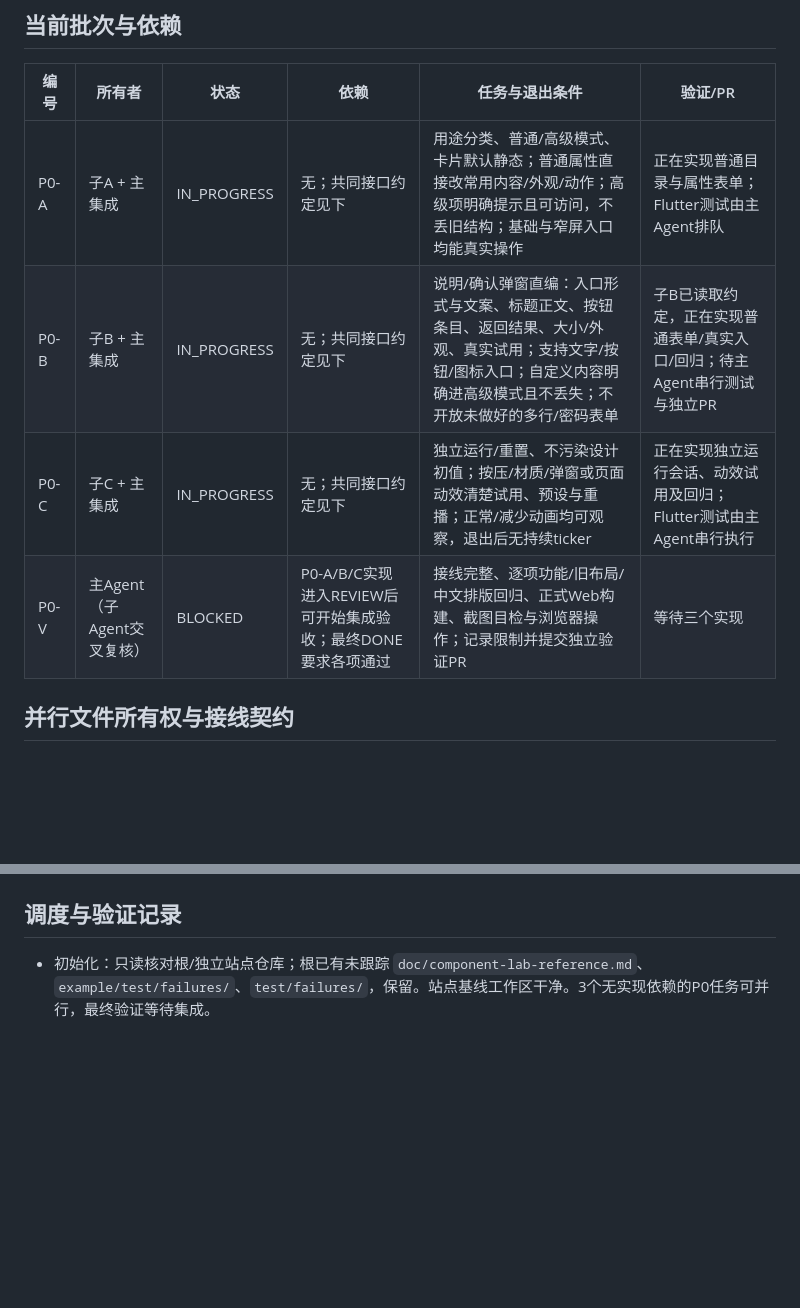
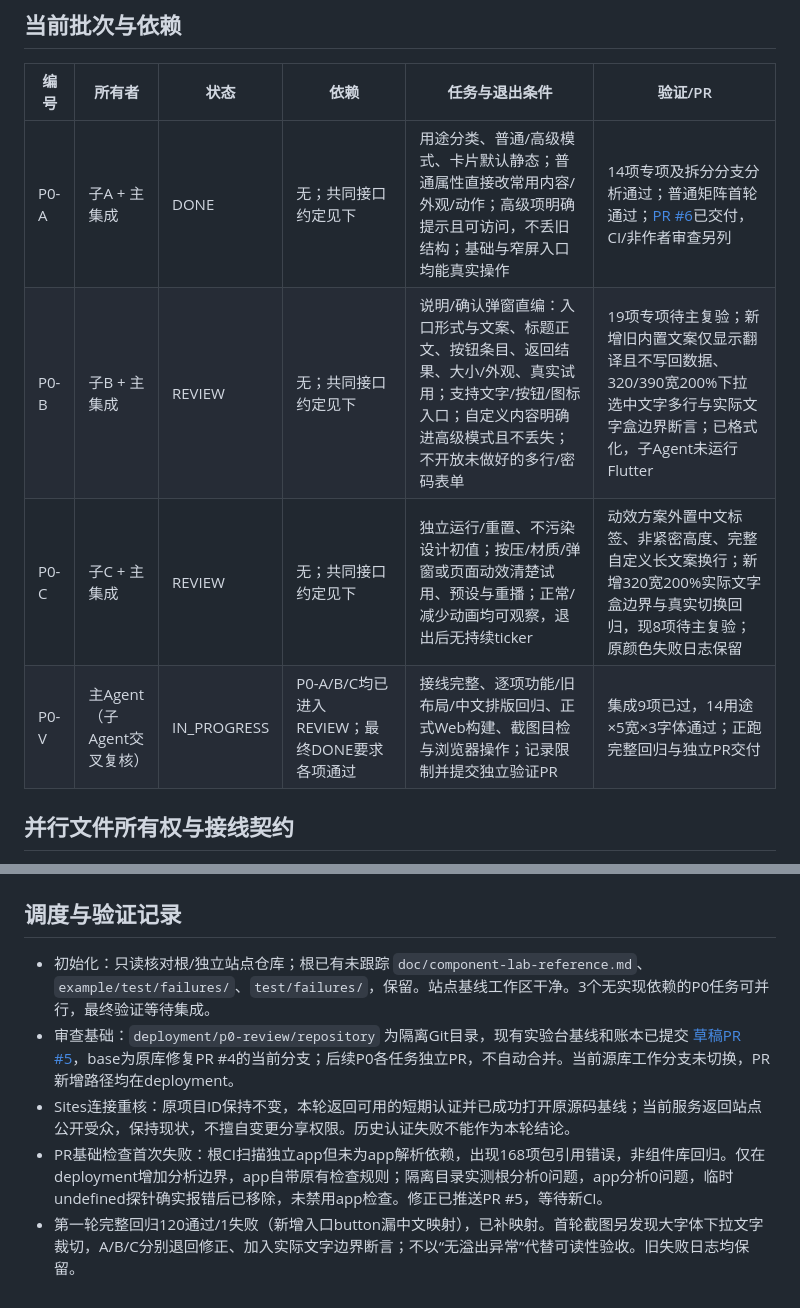
Before and after one commit to surface-user/Flutter_liquid_glass, a Markdown page: deployment/docs/task.md, 2 parts joined by grey strips. Drawn GitHub-style; blank space fills up the shorter version.

Commit message:
docs(deployment): record P0-A acceptance and review PR

```diff
--- a/deployment/docs/task.md
+++ b/deployment/docs/task.md
@@ -18,10 +18,10 @@
 
 | 编号 | 所有者 | 状态 | 依赖 | 任务与退出条件 | 验证/PR |
 | --- | --- | --- | --- | --- | --- |
-| P0-A | 子A + 主集成 | IN_PROGRESS | 无；共同接口约定见下 | 用途分类、普通/高级模式、卡片默认静态；普通属性直接改常用内容/外观/动作；高级项明确提示且可访问，不丢旧结构；基础与窄屏入口均能真实操作 | 正在实现普通目录与属性表单；Flutter测试由主Agent排队 |
-| P0-B | 子B + 主集成 | IN_PROGRESS | 无；共同接口约定见下 | 说明/确认弹窗直编：入口形式与文案、标题正文、按钮条目、返回结果、大小/外观、真实试用；支持文字/按钮/图标入口；自定义内容明确进高级模式且不丢失；不开放未做好的多行/密码表单 | 子B已读取约定，正在实现普通表单/真实入口/回归；待主Agent串行测试与独立PR |
-| P0-C | 子C + 主集成 | IN_PROGRESS | 无；共同接口约定见下 | 独立运行/重置、不污染设计初值；按压/材质/弹窗或页面动效清楚试用、预设与重播；正常/减少动画均可观察，退出后无持续ticker | 正在实现独立运行会话、动效试用及回归；Flutter测试由主Agent串行执行 |
-| P0-V | 主Agent（子Agent交叉复核） | BLOCKED | P0-A/B/C实现进入REVIEW后可开始集成验收；最终DONE要求各项通过 | 接线完整、逐项功能/旧布局/中文排版回归、正式Web构建、截图目检与浏览器操作；记录限制并提交独立验证PR | 等待三个实现 |
+| P0-A | 子A + 主集成 | DONE | 无；共同接口约定见下 | 用途分类、普通/高级模式、卡片默认静态；普通属性直接改常用内容/外观/动作；高级项明确提示且可访问，不丢旧结构；基础与窄屏入口均能真实操作 | 14项专项及拆分分支分析通过；普通矩阵首轮通过；[PR #6](https://github.com/surface-user/Flutter_liquid_glass/pull/6)已交付，CI/非作者审查另列 |
+| P0-B | 子B + 主集成 | REVIEW | 无；共同接口约定见下 | 说明/确认弹窗直编：入口形式与文案、标题正文、按钮条目、返回结果、大小/外观、真实试用；支持文字/按钮/图标入口；自定义内容明确进高级模式且不丢失；不开放未做好的多行/密码表单 | 19项专项待主复验；新增旧内置文案仅显示翻译且不写回数据、320/390宽200%下拉选中文字多行与实际文字盒边界断言；已格式化，子Agent未运行Flutter |
+| P0-C | 子C + 主集成 | REVIEW | 无；共同接口约定见下 | 独立运行/重置、不污染设计初值；按压/材质/弹窗或页面动效清楚试用、预设与重播；正常/减少动画均可观察，退出后无持续ticker | 动效方案外置中文标签、非紧密高度、完整自定义长文案换行；新增320宽200%实际文字盒边界与真实切换回归，现8项待主复验；原颜色失败日志保留 |
+| P0-V | 主Agent（子Agent交叉复核） | IN_PROGRESS | P0-A/B/C均已进入REVIEW；最终DONE要求各项通过 | 接线完整、逐项功能/旧布局/中文排版回归、正式Web构建、截图目检与浏览器操作；记录限制并提交独立验证PR | 集成9项已过，14用途×5宽×3字体通过；正跑完整回归与独立PR交付 |
 
 ## 并行文件所有权与接线契约
 
@@ -60,3 +60,7 @@ PR是交付评审，不自动合并。CI、非作者审查与线上发布另列
 ## 调度与验证记录
 
 - 初始化：只读核对根/独立站点仓库；根已有未跟踪 `doc/component-lab-reference.md`、`example/test/failures/`、`test/failures/`，保留。站点基线工作区干净。3个无实现依赖的P0任务可并行，最终验证等待集成。
+- 审查基础：`deployment/p0-review/repository` 为隔离Git目录，现有实验台基线和账本已提交 [草稿PR #5](https://github.com/surface-user/Flutter_liquid_glass/pull/5)，base为原库修复PR #4的当前分支；后续P0各任务独立PR，不自动合并。当前源库工作分支未切换，PR新增路径均在deployment。
+- Sites连接重核：原项目ID保持不变，本轮返回可用的短期认证并已成功打开原源码基线；当前服务返回站点公开受众，保持现状，不擅自变更分享权限。历史认证失败不能作为本轮结论。
+- PR基础检查首次失败：根CI扫描独立app但未为app解析依赖，出现168项包引用错误，非组件库回归。仅在deployment增加分析边界，app自带原有检查规则；隔离目录实测根分析0问题，app分析0问题，临时undefined探针确实报错后已移除，未禁用app检查。修正已推送PR #5，等待新CI。
+- 第一轮完整回归120通过/1失败（新增入口button漏中文映射），已补映射。首轮截图另发现大字体下拉文字裁切，A/B/C分别退回修正、加入实际文字边界断言；不以“无溢出异常”代替可读性验收。旧失败日志均保留。
```
